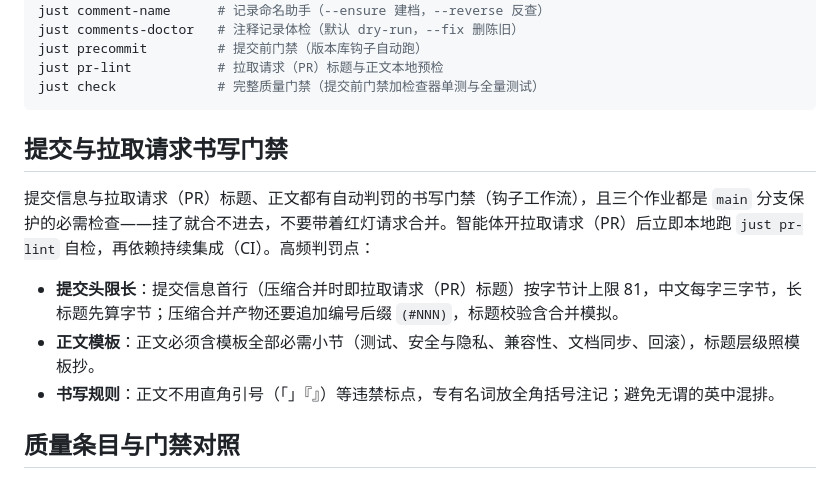
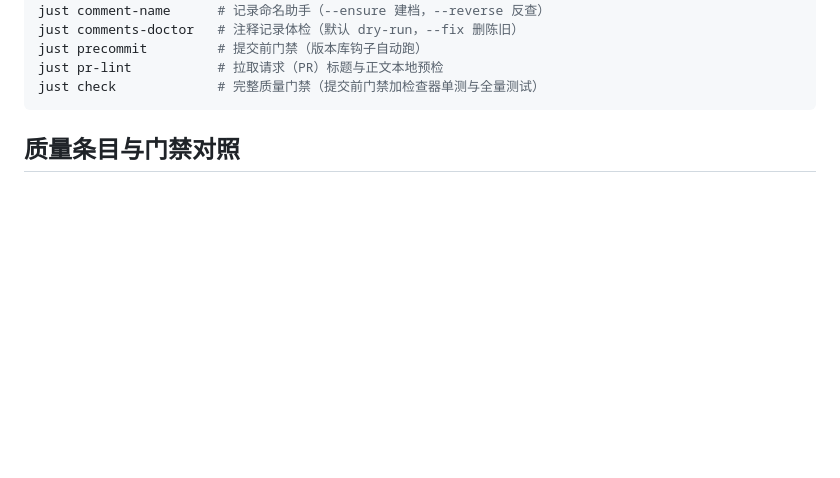
Before and after one commit to Losmli010/gloss, a Markdown page: AGENTS.md, the part around the change. Rendered like a GitHub page; blank space fills up the shorter version.

Commit message:
docs(agents): 移除提交与拉取请求书写门禁一节

````diff
--- a/AGENTS.md
+++ b/AGENTS.md
@@ -47,14 +47,6 @@ just precommit         # 提交前门禁（版本库钩子自动跑）
 just pr-lint           # 拉取请求（PR）标题与正文本地预检
 just check             # 完整质量门禁（提交前门禁加检查器单测与全量测试）
 ```
-
-## 提交与拉取请求书写门禁
-
-提交信息与拉取请求（PR）标题、正文都有自动判罚的书写门禁（钩子工作流），且三个作业都是 `main` 分支保护的必需检查——挂了就合不进去，不要带着红灯请求合并。智能体开拉取请求（PR）后立即本地跑 `just pr-lint` 自检，再依赖持续集成（CI）。高频判罚点：
-
-- **提交头限长**：提交信息首行（压缩合并时即拉取请求（PR）标题）按字节计上限 81，中文每字三字节，长标题先算字节；压缩合并产物还要追加编号后缀 `(#NNN)`，标题校验含合并模拟。
-- **正文模板**：正文必须含模板全部必需小节（测试、安全与隐私、兼容性、文档同步、回滚），标题层级照模板抄。
-- **书写规则**：正文不用直角引号（「」『』）等违禁标点，专有名词放全角括号注记；避免无谓的英中混排。
 
 ## 质量条目与门禁对照
 
````
